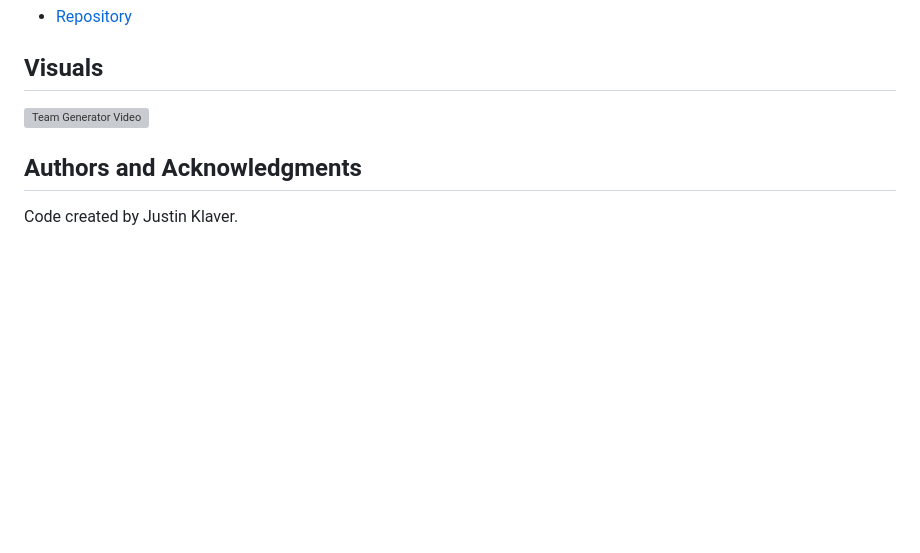
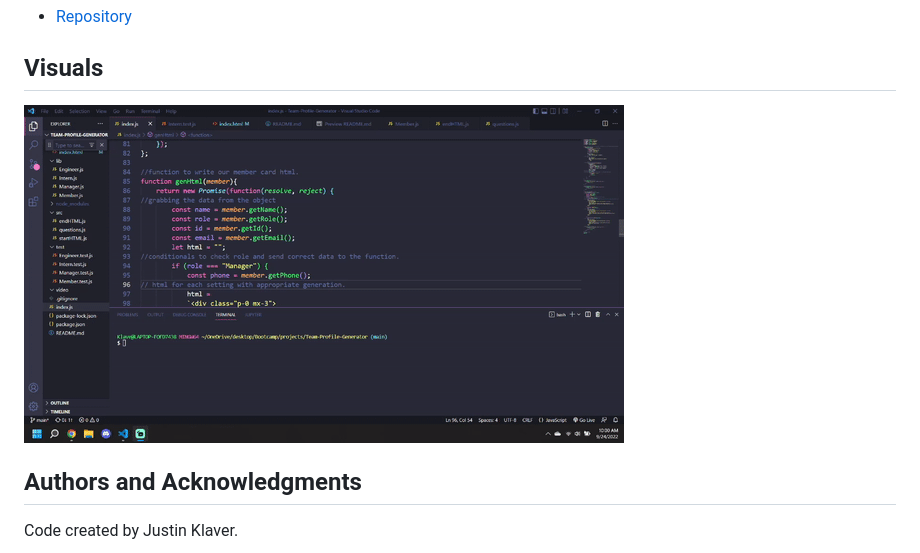
Before and after one commit to Jklaver91/Team-Profile-Generator, a Markdown page: README.md, the part around the change. Rendered like a GitHub page; pictures changed too: video/Team-Profile-Generator-Gif.gif (added); blank space fills up the shorter version; grey boxes are pictures that could not be loaded.

Commit message:
fixxed video to show tests and program

```diff
--- a/README.md
+++ b/README.md
@@ -21,7 +21,7 @@ This was accomplished by using lessons from the last two modules as well as clas
 
 ## Visuals
 
-![Team Generator Video](./video/Team-Profile-Generator.gif)
+![Team Generator Video](./video/Team-Profile-Generator-Gif.gif)
 
 ## Authors and Acknowledgments
 
```
Also changed, not shown: 2 other files.
